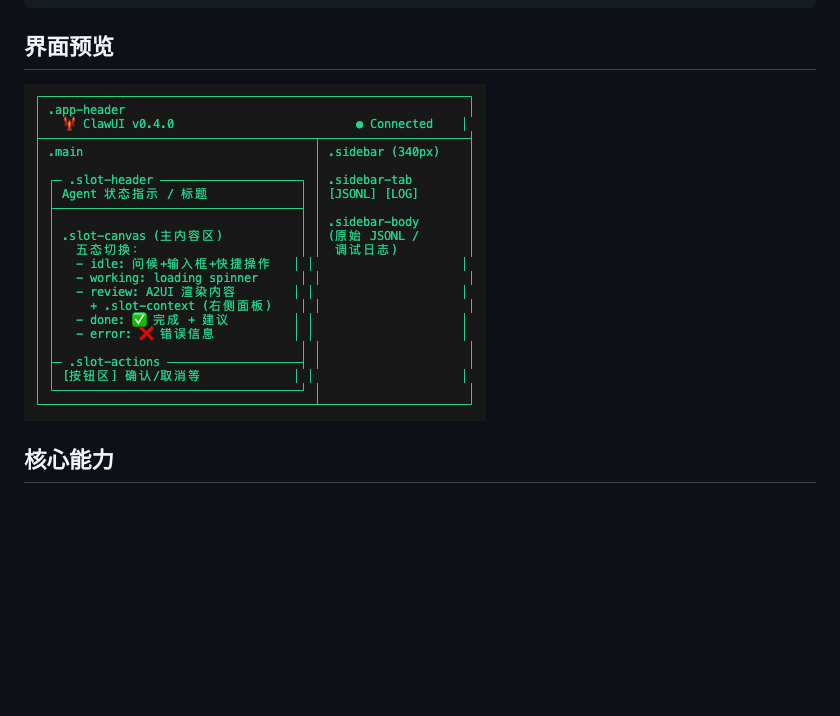
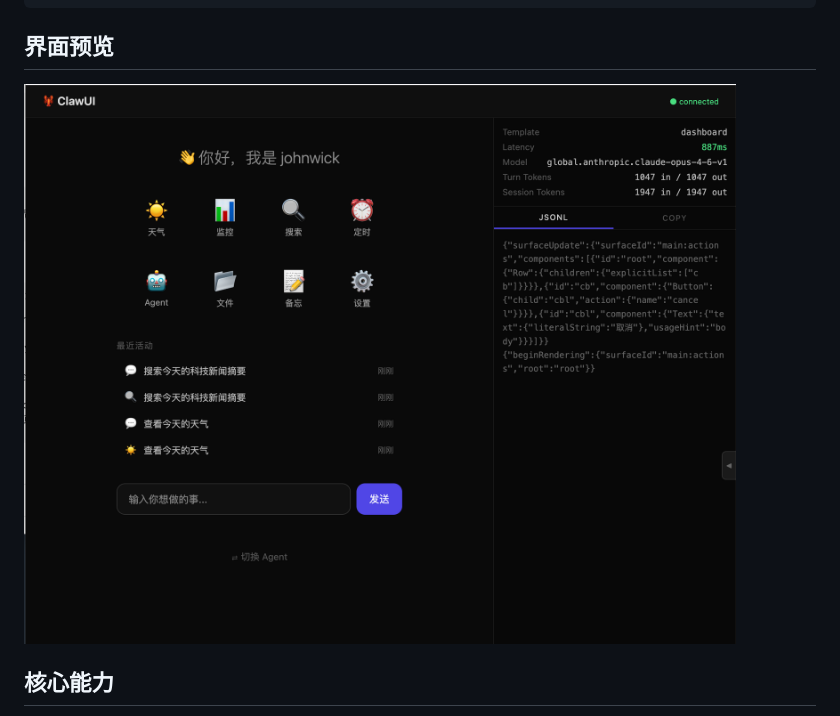
Before and after one commit to xiwan/clawui, a Markdown page: README.md, the part around the change. GitHub-like rendering; pictures changed too: pics/desktop01.png (added); blank space fills up the shorter version.

```diff
--- a/README.md
+++ b/README.md
@@ -13,7 +13,7 @@ OpenClaw 已有底层 A2UI 管道（canvas `a2ui_push`），但 Agent 需要手
 
 ## 界面预览
 
-![ClawUI 界面](pics/screen01.png)
+![ClawUI 界面](pics/desktop01.png)
 
 ## 核心能力
 
```
Also changed, not shown: 8 other files.
